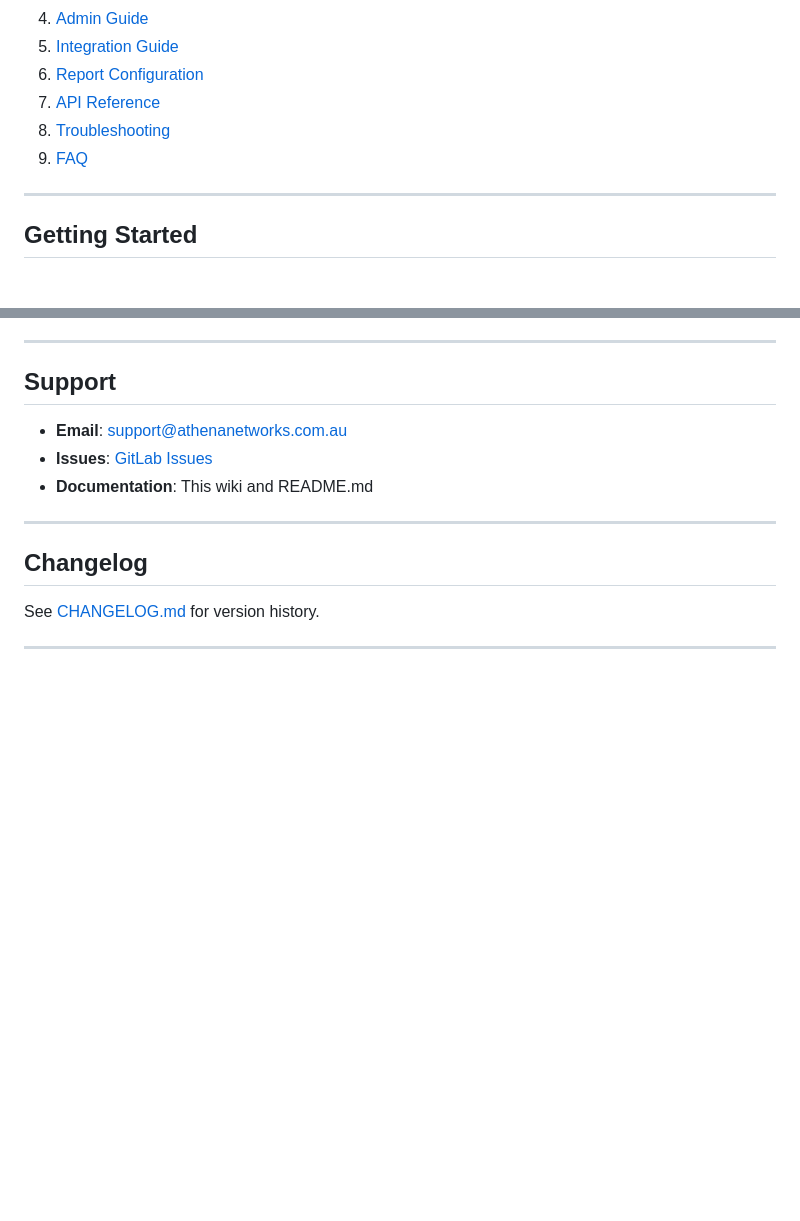
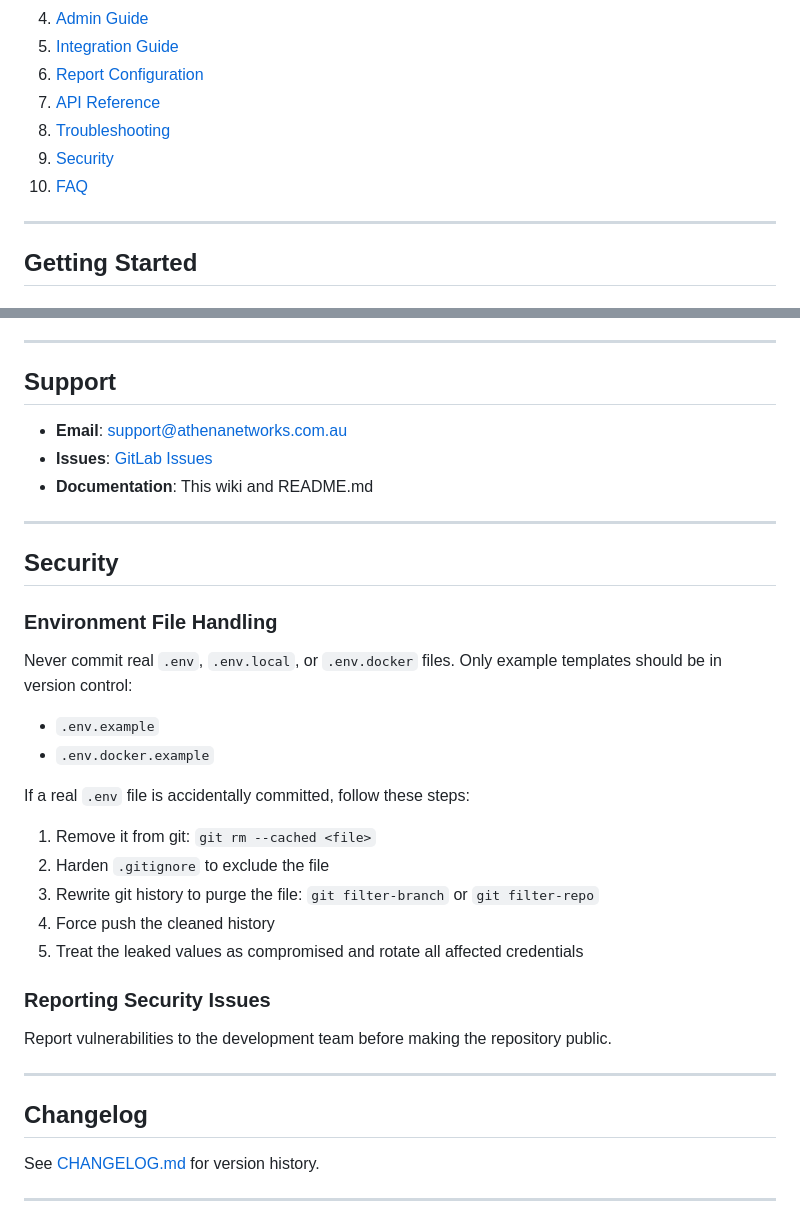
Before and after one commit to oyedokunken/MSP-reports, a Markdown page: WIKI.md, 2 parts joined by grey strips. Rendered like a GitHub page; blank space fills up the shorter version.

Commit message:
docs: update CHANGELOG and WIKI with .env security guidance
Documents the .env file cleanup in CHANGELOG 1.0.1.

Adds a Security section to the WIKI covering environment file

handling and the response to accidentally committed secrets.

```diff
--- a/WIKI.md
+++ b/WIKI.md
@@ -12,7 +12,8 @@
 6. [Report Configuration](#report-configuration)
 7. [API Reference](#api-reference)
 8. [Troubleshooting](#troubleshooting)
-9. [FAQ](#faq)
+9. [Security](#security)
+10. [FAQ](#faq)
 
 ---
 
@@ -446,6 +447,29 @@ A: Use the Customer Mapping feature to manually link customers.
 
 ---
 
+## Security
+
+### Environment File Handling
+
+Never commit real `.env`, `.env.local`, or `.env.docker` files. Only example templates should be in version control:
+
+- `.env.example`
+- `.env.docker.example`
+
+If a real `.env` file is accidentally committed, follow these steps:
+
+1. Remove it from git: `git rm --cached <file>`
+2. Harden `.gitignore` to exclude the file
+3. Rewrite git history to purge the file: `git filter-branch` or `git filter-repo`
+4. Force push the cleaned history
+5. Treat the leaked values as compromised and rotate all affected credentials
+
+### Reporting Security Issues
+
+Report vulnerabilities to the development team before making the repository public.
+
+---
+
 ## Changelog
 
 See [CHANGELOG.md](CHANGELOG.md) for version history.
```
Also changed, not shown: other parts of WIKI.md (+1 -1 lines), CHANGELOG.md (+8 -0 lines).
